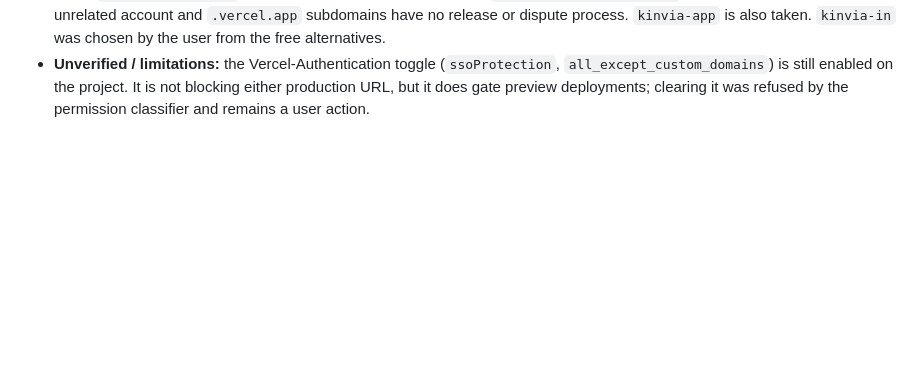
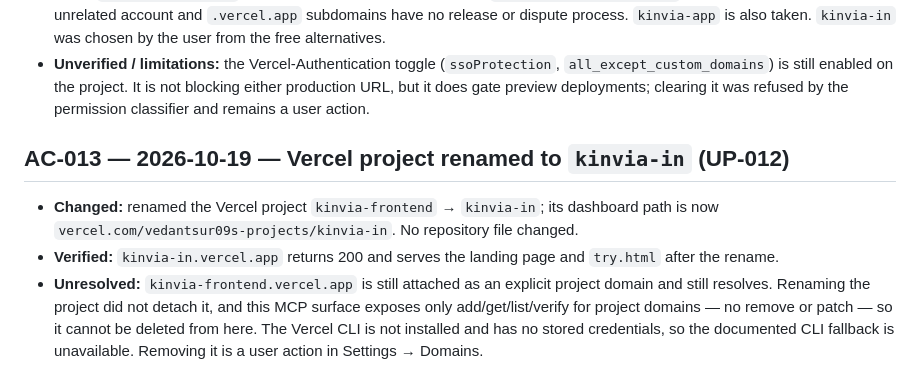
Before and after one commit to vedantsur09/Kinvia, a Markdown page: agent-memory/agentchangelog.md, the part around the change. GitHub-like rendering; blank space fills up the shorter version.

Commit message:
docs: log Vercel project rename to kinvia-in
Co-Authored-By: Claude Opus 5 <noreply@anthropic.com>

```diff
--- a/agent-memory/agentchangelog.md
+++ b/agent-memory/agentchangelog.md
@@ -185,3 +185,16 @@ Factual record of repository changes made by agents. Append only.
   `all_except_custom_domains`) is still enabled on the project. It is not blocking
   either production URL, but it does gate preview deployments; clearing it was refused
   by the permission classifier and remains a user action.
+
+## AC-013 — 2026-10-19 — Vercel project renamed to `kinvia-in` (UP-012)
+
+- **Changed:** renamed the Vercel project `kinvia-frontend` → `kinvia-in`; its dashboard
+  path is now `vercel.com/vedantsur09s-projects/kinvia-in`. No repository file changed.
+- **Verified:** `kinvia-in.vercel.app` returns 200 and serves the landing page and
+  `try.html` after the rename.
+- **Unresolved:** `kinvia-frontend.vercel.app` is still attached as an explicit project
+  domain and still resolves. Renaming the project did not detach it, and this MCP
+  surface exposes only add/get/list/verify for project domains — no remove or patch —
+  so it cannot be deleted from here. The Vercel CLI is not installed and has no stored
+  credentials, so the documented CLI fallback is unavailable. Removing it is a user
+  action in Settings → Domains.
```
